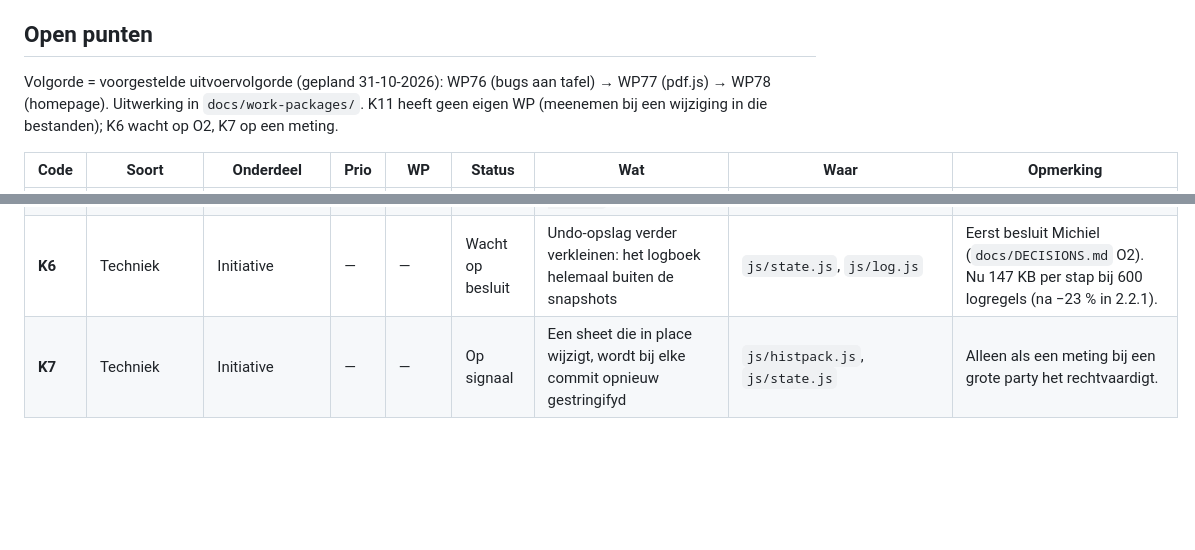
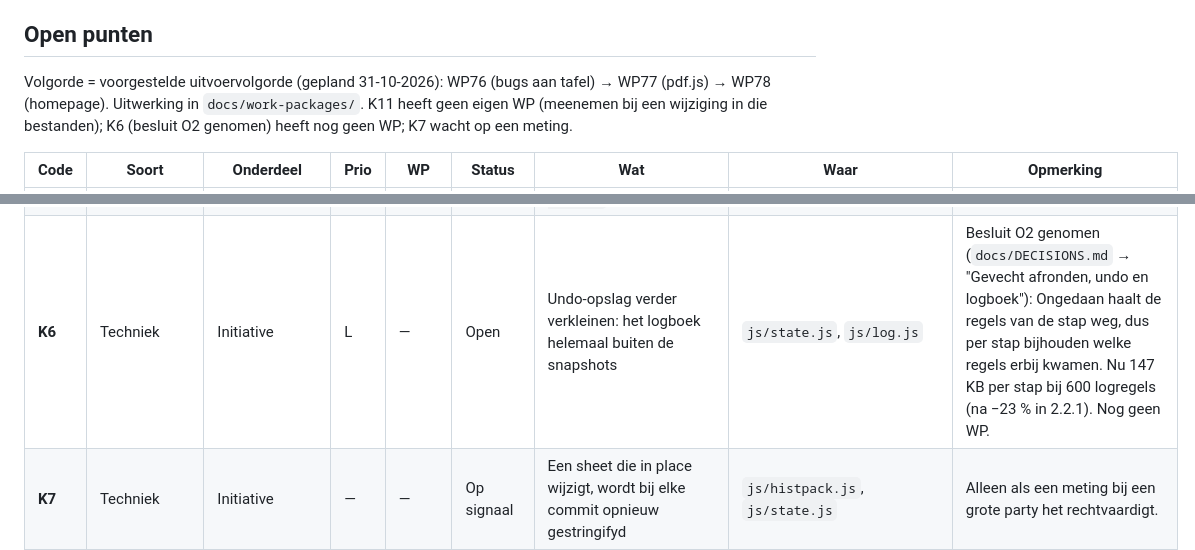
Before and after one commit to sylpher1986/initiative-tafel, a Markdown page: docs/BACKLOG.md, 2 parts joined by grey strips. GitHub-like rendering; blank space fills up the shorter version.

Commit message:
Docs: besluit O2 vastgelegd (Ongedaan haalt de logregels van de stap weg); K6 open
Co-Authored-By: Claude Opus 5.5 <noreply@anthropic.com>
Claude-Session: https://claude.ai/code/session_01EWZuoMTSjpwEtyjk6QqRxn

```diff
--- a/docs/BACKLOG.md
+++ b/docs/BACKLOG.md
@@ -6,7 +6,7 @@ Kleine punten: bugs, kleine functionele, UX/UI- en technische verbeteringen, los
 
 ## Open punten
 
-Volgorde = voorgestelde uitvoervolgorde (gepland 31-10-2026): WP76 (bugs aan tafel) → WP77 (pdf.js) → WP78 (homepage). Uitwerking in `docs/work-packages/`. K11 heeft geen eigen WP (meenemen bij een wijziging in die bestanden); K6 wacht op O2, K7 op een meting.
+Volgorde = voorgestelde uitvoervolgorde (gepland 31-10-2026): WP76 (bugs aan tafel) → WP77 (pdf.js) → WP78 (homepage). Uitwerking in `docs/work-packages/`. K11 heeft geen eigen WP (meenemen bij een wijziging in die bestanden); K6 (besluit O2 genomen) heeft nog geen WP; K7 wacht op een meting.
 
 | Code | Soort | Onderdeel | Prio | WP | Status | Wat | Waar | Opmerking |
 |---|---|---|---|---|---|---|---|---|
@@ -18,7 +18,7 @@ Volgorde = voorgestelde uitvoervolgorde (gepland 31-10-2026): WP76 (bugs aan taf
 | **K8** | UX/UI | Homepage | L | WP78 | Gepland | Desktop: logo groter, naast de kop en boven de hoofdtekst | `pages/home.html` (eigen inline CSS) | Logo-vorm niet wijzigen; gedeeld bestand, dus Initiative-versie omhoog. |
 | **K9** | UX/UI | Homepage | L | WP78 | Gepland | Mobiel: heldafbeelding onderaan uitlijnen, bovenkant alleen voor zover er ruimte is (onderkant met taveerne en d20 zegt meer) | `pages/home.html`, `img/hero-tavern-*` | Waarschijnlijk `object-position`/`background-position` op bottom onder een breekpunt. |
 | **K11** | Techniek (alleen commentaar) | Alle | L | — | Open | Codecommentaar verwijst nog naar `CLAUDE.md` ("Gemaakte keuzes", "Communicatie", WP63, "Assets hertekend") en naar het opgeheven `docs/g1-regels-2024.md` | o.a. `js/maps/main.js`, `js/maps/model/limits.js`, `js/maps/model/assets.js`, `js/maps/version.js`, `js/i18n/term.js`, `tests/maps-objects.test.js`, `tests/encounters.test.js` | Vervangen door `docs/DECISIONS.md` (zelfde kopnamen). Meenemen bij een eerstvolgende codewijziging in die bestanden; geen eigen release nodig. Ontstaan bij de documentatieherstructurering van 31-10-2026. |
-| **K6** | Techniek | Initiative | — | — | Wacht op besluit | Undo-opslag verder verkleinen: het logboek helemaal buiten de snapshots | `js/state.js`, `js/log.js` | Eerst besluit Michiel (`docs/DECISIONS.md` O2). Nu 147 KB per stap bij 600 logregels (na −23 % in 2.2.1). |
+| **K6** | Techniek | Initiative | L | — | Open | Undo-opslag verder verkleinen: het logboek helemaal buiten de snapshots | `js/state.js`, `js/log.js` | Besluit O2 genomen (`docs/DECISIONS.md` → "Gevecht afronden, undo en logboek"): Ongedaan haalt de regels van de stap weg, dus per stap bijhouden welke regels erbij kwamen. Nu 147 KB per stap bij 600 logregels (na −23 % in 2.2.1). Nog geen WP. |
 | **K7** | Techniek | Initiative | — | — | Op signaal | Een sheet die in place wijzigt, wordt bij elke commit opnieuw gestringifyd | `js/histpack.js`, `js/state.js` | Alleen als een meting bij een grote party het rechtvaardigt. |
 
 ## Op signaal (pas bouwen als het aan tafel nodig blijkt)
```
Also changed, not shown: docs/DECISIONS.md (+1 -1 lines).
